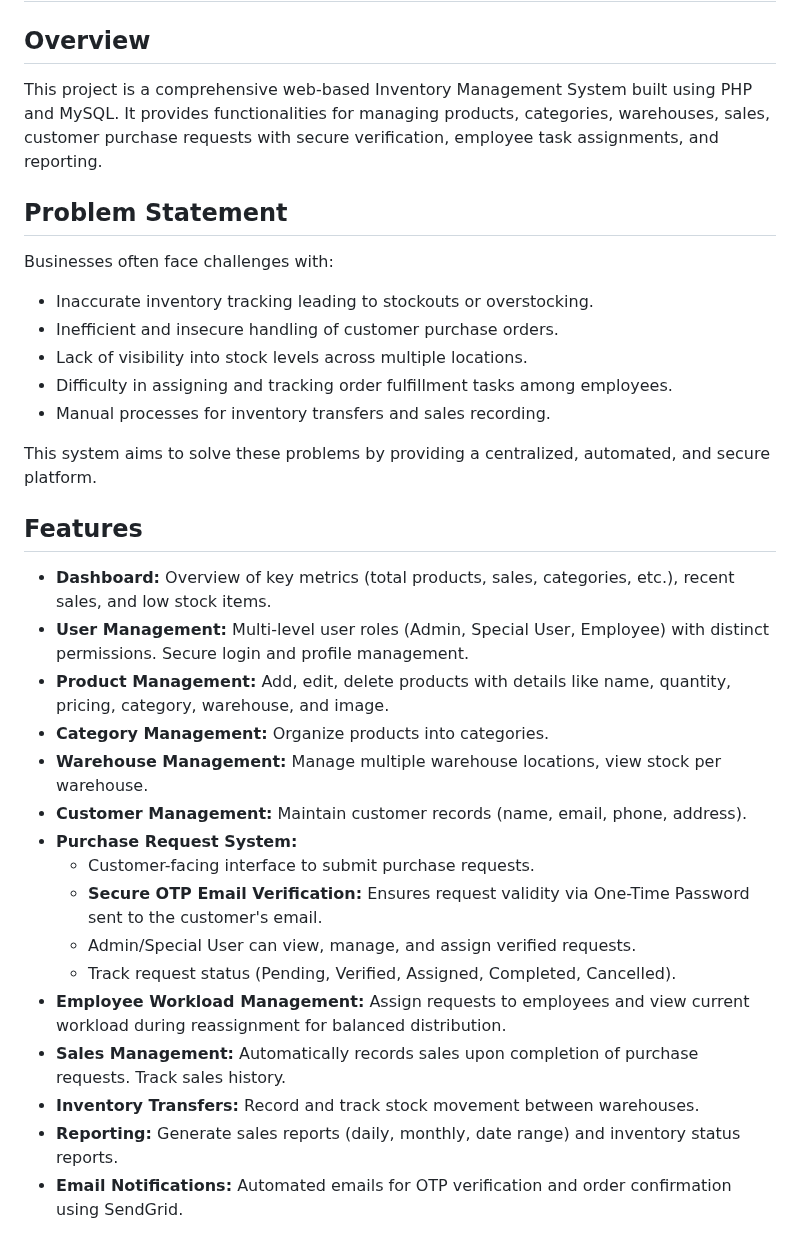
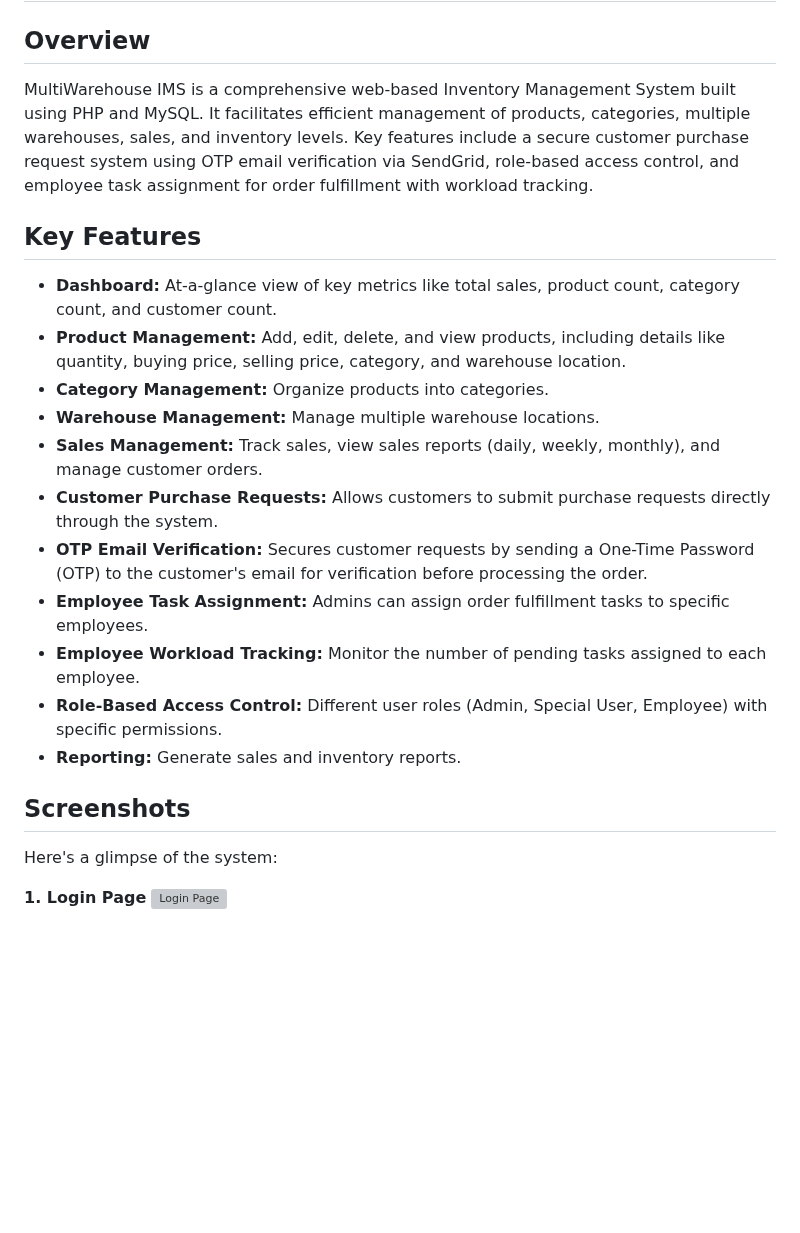
Before and after one commit to HRXHarshal/Multi-Store-Inventory-Management-System-, a Markdown page: README.md, the part around one of its changes. GitHub-like rendering; blank space fills up the shorter version; grey boxes are pictures that could not be loaded.

```diff
--- a/README.md
+++ b/README.md
@@ -2,35 +2,26 @@
 
 ## Overview
 
-This project is a comprehensive web-based Inventory Management System built using PHP and MySQL. It provides functionalities for managing products, categories, warehouses, sales, customer purchase requests with secure verification, employee task assignments, and reporting.
+MultiWarehouse IMS is a comprehensive web-based Inventory Management System built using PHP and MySQL. It facilitates efficient management of products, categories, multiple warehouses, sales, and inventory levels. Key features include a secure customer purchase request system using OTP email verification via SendGrid, role-based access control, and employee task assignment for order fulfillment with workload tracking.
 
-## Problem Statement
+## Key Features
 
-Businesses often face challenges with:
-*   Inaccurate inventory tracking leading to stockouts or overstocking.
-*   Inefficient and insecure handling of customer purchase orders.
-*   Lack of visibility into stock levels across multiple locations.
-*   Difficulty in assigning and tracking order fulfillment tasks among employees.
-*   Manual processes for inventory transfers and sales recording.
+*   **Dashboard:** At-a-glance view of key metrics like total sales, product count, category count, and customer count.
+*   **Product Management:** Add, edit, delete, and view products, including details like quantity, buying price, selling price, category, and warehouse location.
+*   **Category Management:** Organize products into categories.
+*   **Warehouse Management:** Manage multiple warehouse locations.
+*   **Sales Management:** Track sales, view sales reports (daily, weekly, monthly), and manage customer orders.
+*   **Customer Purchase Requests:** Allows customers to submit purchase requests directly through the system.
+*   **OTP Email Verification:** Secures customer requests by sending a One-Time Password (OTP) to the customer's email for verification before processing the order.
+*   **Employee Task Assignment:** Admins can assign order fulfillment tasks to specific employees.
+*   **Employee Workload Tracking:** Monitor the number of pending tasks assigned to each employee.
+*   **Role-Based Access Control:** Different user roles (Admin, Special User, Employee) with specific permissions.
+*   **Reporting:** Generate sales and inventory reports.
 
-This system aims to solve these problems by providing a centralized, automated, and secure platform.
+## Screenshots
 
-## Features
+Here's a glimpse of the system:
 
-*   **Dashboard:** Overview of key metrics (total products, sales, categories, etc.), recent sales, and low stock items.
-*   **User Management:** Multi-level user roles (Admin, Special User, Employee) with distinct permissions. Secure login and profile management.
-*   **Product Management:** Add, edit, delete products with details like name, quantity, pricing, category, warehouse, and image.
-*   **Category Management:** Organize products into categories.
-*   **Warehouse Management:** Manage multiple warehouse locations, view stock per warehouse.
-*   **Customer Management:** Maintain customer records (name, email, phone, address).
-*   **Purchase Request System:**
-    *   Customer-facing interface to submit purchase requests.
-    *   **Secure OTP Email Verification:** Ensures request validity via One-Time Password sent to the customer's email.
-    *   Admin/Special User can view, manage, and assign verified requests.
-    *   Track request status (Pending, Verified, Assigned, Completed, Cancelled).
-*   **Employee Workload Management:** Assign requests to employees and view current workload during reassignment for balanced distribution.
-*   **Sales Management:** Automatically records sales upon completion of purchase requests. Track sales history.
-*   **Inventory Transfers:** Record and track stock movement between warehouses.
-*   **Reporting:** Generate sales reports (daily, monthly, date range) and inventory status reports.
-*   **Email Notifications:** Automated emails for OTP verification and order confirmation using SendGrid.
+**1. Login Page**
+![Login Page](./screenshots/login.png)
 
```
Also changed, not shown: other parts of README.md (+73 -59 lines).
